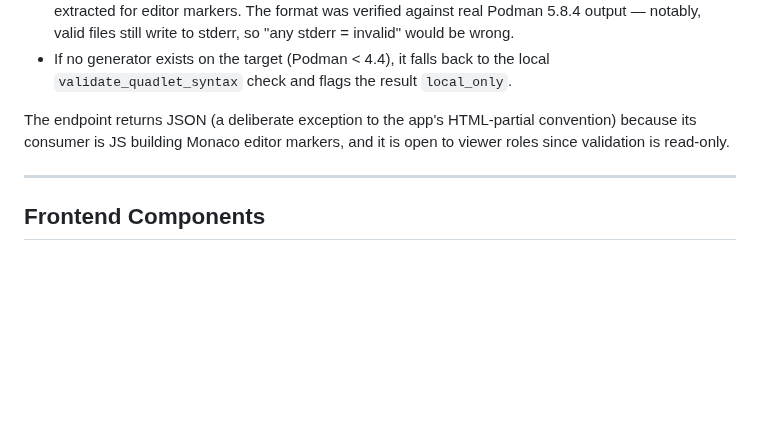
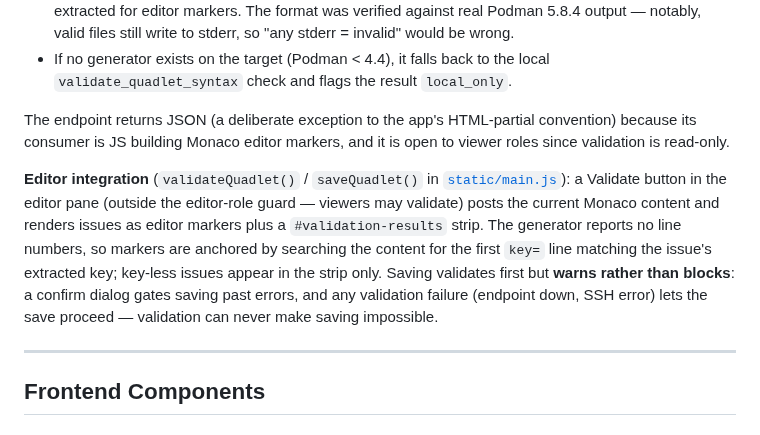
Before and after one commit to karoltheguy/QuadletManager, a Markdown page: docs/ARCHITECTURE.md, the part around the change. Drawn GitHub-style; blank space fills up the shorter version.

Commit message:
docs: document Editor validation UI integration (#194)

```diff
--- a/docs/ARCHITECTURE.md
+++ b/docs/ARCHITECTURE.md
@@ -150,6 +150,8 @@ Flow of `validate_remote(server_id, content, file_name, scope)`:
 - If no generator exists on the target (Podman < 4.4), it falls back to the local `validate_quadlet_syntax` check and flags the result `local_only`.
 
 The endpoint returns JSON (a deliberate exception to the app's HTML-partial convention) because its consumer is JS building Monaco editor markers, and it is open to viewer roles since validation is read-only.
+
+**Editor integration** (`validateQuadlet()` / `saveQuadlet()` in [`static/main.js`](static/main.js)): a Validate button in the editor pane (outside the editor-role guard — viewers may validate) posts the current Monaco content and renders issues as editor markers plus a `#validation-results` strip. The generator reports no line numbers, so markers are anchored by searching the content for the first `key=` line matching the issue's extracted key; key-less issues appear in the strip only. Saving validates first but **warns rather than blocks**: a confirm dialog gates saving past errors, and any validation failure (endpoint down, SSH error) lets the save proceed — validation can never make saving impossible.
 
 ---
 
```
